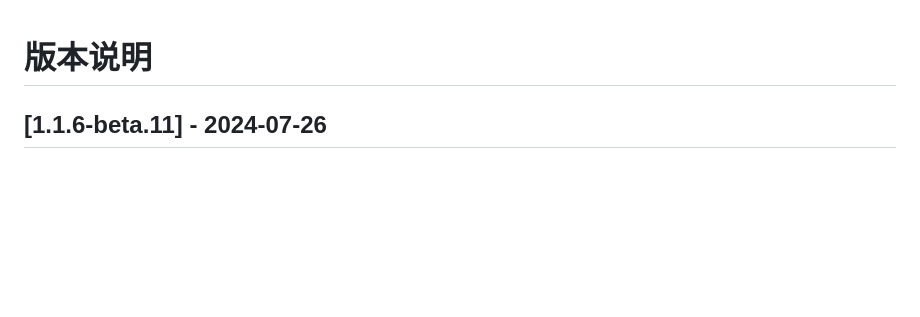
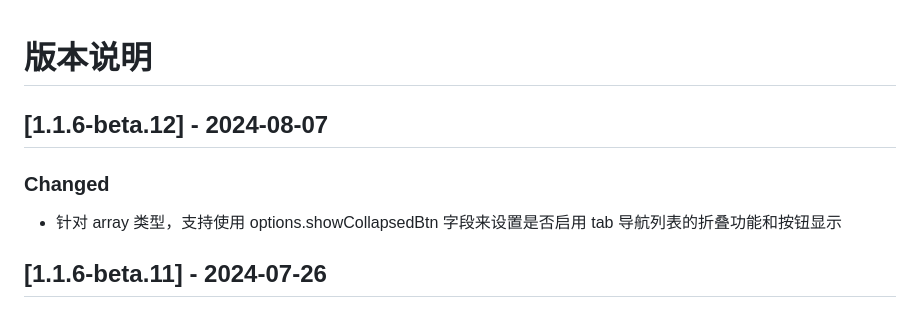
Before and after one commit to byte-power/jsonpress, a Markdown page: CHANGELOG.md, the part around the change. Rendered like a GitHub page; blank space fills up the shorter version.

Commit message:
JSON Press - 版本和说明更新

```diff
--- a/CHANGELOG.md
+++ b/CHANGELOG.md
@@ -1,4 +1,10 @@
 # 版本说明
+
+## [1.1.6-beta.12] - 2024-08-07
+
+### Changed
+
+-   针对 array 类型，支持使用 options.showCollapsedBtn 字段来设置是否启用 tab 导航列表的折叠功能和按钮显示
 
 ## [1.1.6-beta.11] - 2024-07-26
 
```
